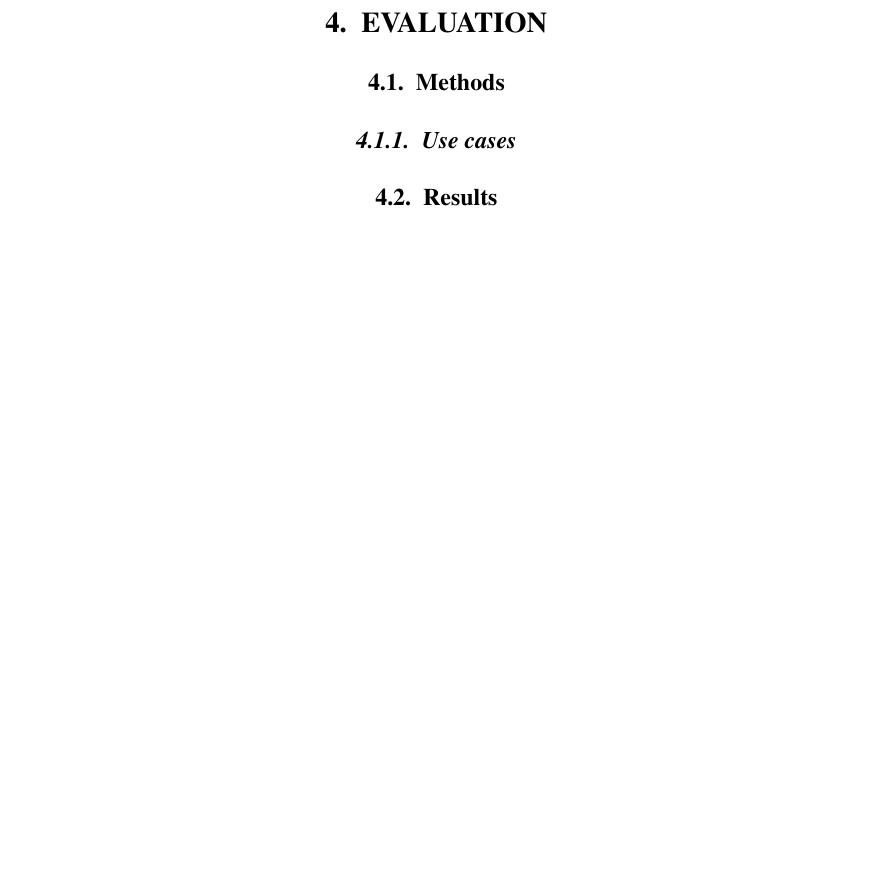
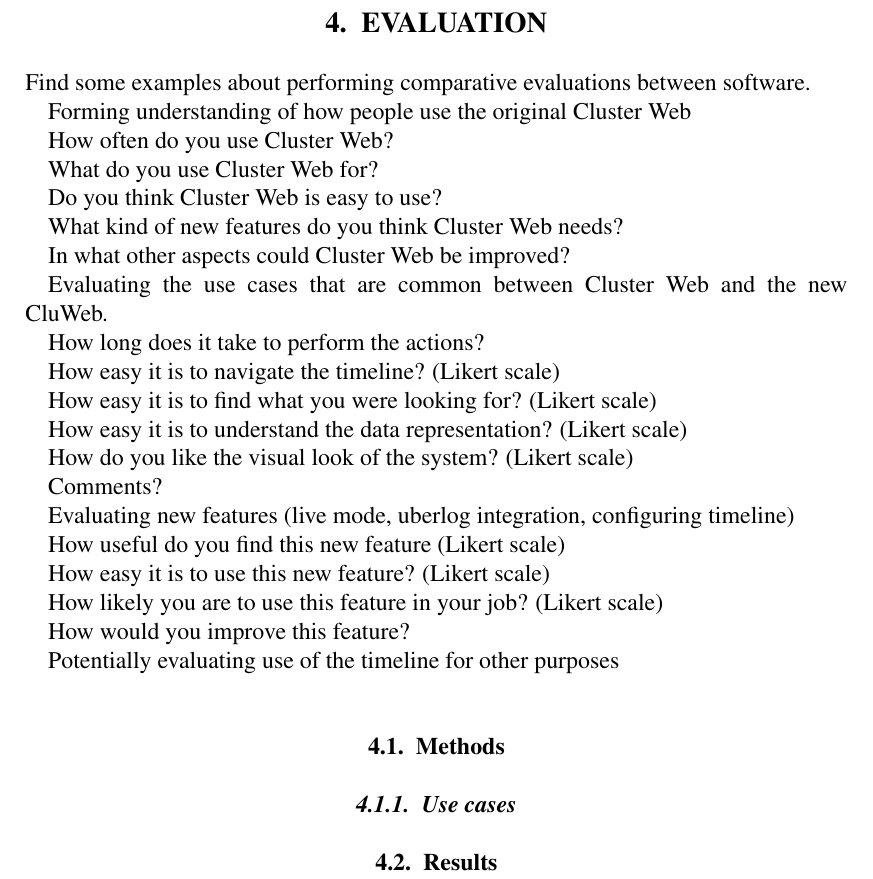
Before and after one commit to Karriz/thesis, a LaTeX thesis (dt.tex, which reads evaluation.tex): part of page 22 of 25, cut so that both start at the same text, the shorter picture padded with empty space. Compiled offline with pdfLaTeX.

Commit message:
start thinking about evaluation plan

```diff
--- a/evaluation.tex
+++ b/evaluation.tex
@@ -1,4 +1,44 @@
 % Evaluation Chapter
+
+Find some examples about performing comparative evaluations between software.
+
+Forming understanding of how people use the original Cluster Web
+
+How often do you use Cluster Web?
+
+What do you use Cluster Web for?
+
+Do you think Cluster Web is easy to use?
+
+What kind of new  features do you think Cluster Web needs?
+
+In what other aspects could Cluster Web be improved?
+
+Evaluating the use cases that are common between Cluster Web and the new CluWeb.
+
+How long does it take to perform the actions?
+
+How easy it is to navigate the timeline? (Likert scale)
+
+How easy it is to find what you were looking for? (Likert scale)
+
+How easy it is to understand the data representation? (Likert scale)
+
+How do you like the visual look of the system? (Likert scale)
+
+Comments?
+
+Evaluating new features (live mode, uberlog integration, configuring timeline)
+
+How useful do you find this new feature (Likert scale)
+
+How easy it is to use this new feature? (Likert scale)
+
+How likely you are to use this feature in your job? (Likert scale)
+
+How would you improve this feature?
+
+Potentially evaluating use of the timeline for other purposes
 
 \section{Methods}
 
```
